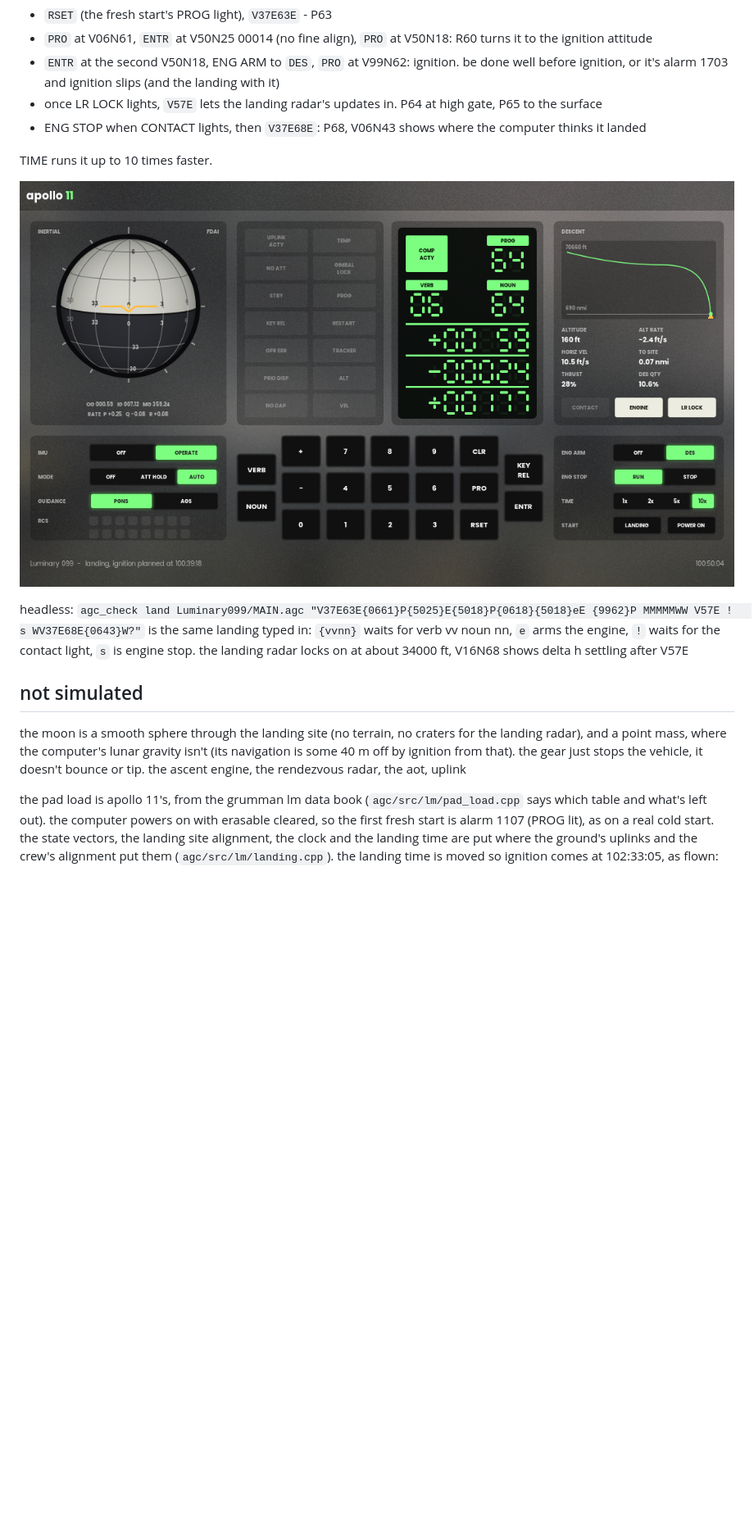
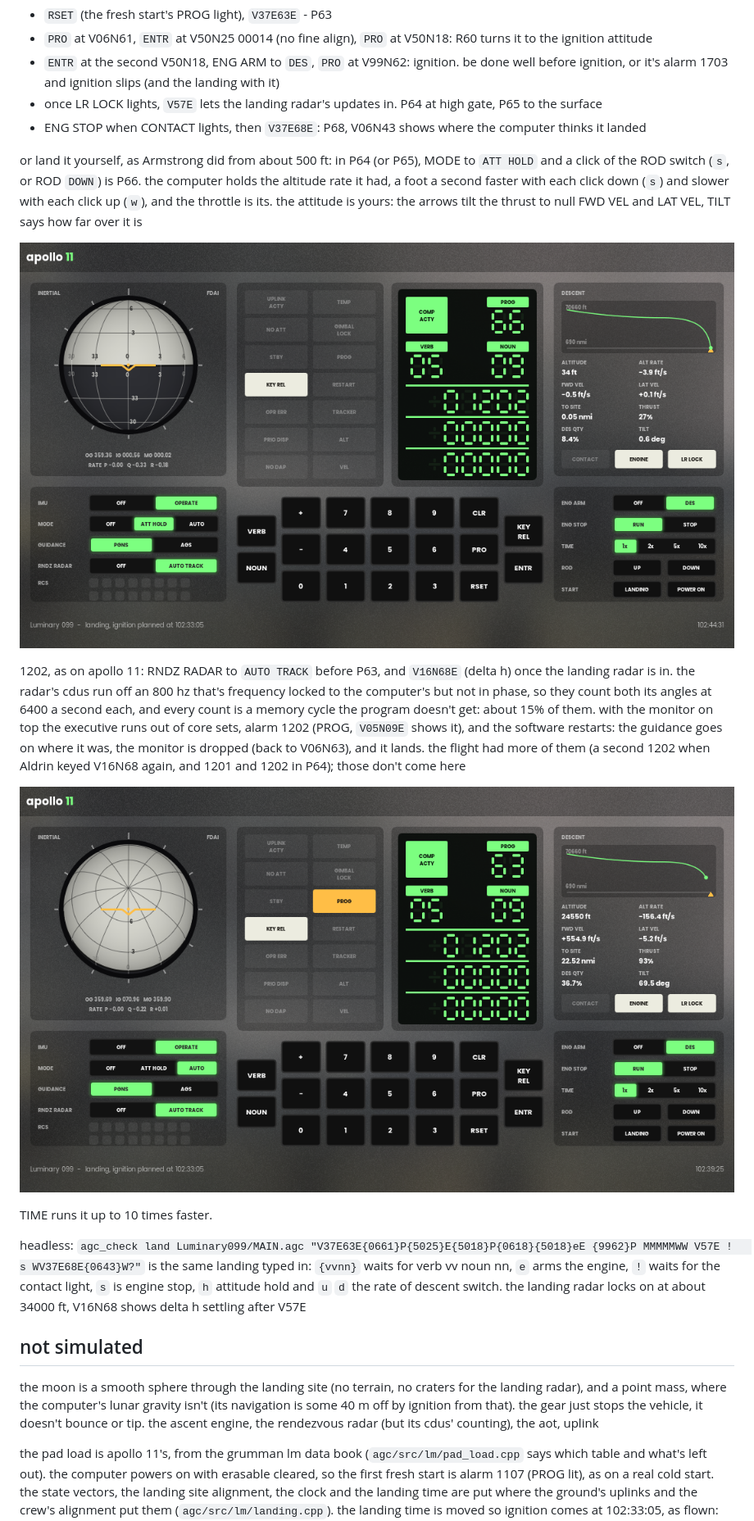
Before and after one commit to neear0/the-apollo-11-agc-but-in-cpp, a Markdown page: README.md, the part around one of its changes. Shown at 82% size. Drawn GitHub-style; pictures changed too: docs/1202.png (added), docs/landing.png; blank space fills up the shorter version.

Commit message:
readme: P66, 1202, new screenshots

```diff
--- a/README.md
+++ b/README.md
@@ -62,15 +62,21 @@ the landing, in the app: START `LANDING` puts the lunar module in apollo 11's de
 - once LR LOCK lights, `V57E` lets the landing radar's updates in. P64 at high gate, P65 to the surface
 - ENG STOP when CONTACT lights, then `V37E68E`: P68, V06N43 shows where the computer thinks it landed
 
+or land it yourself, as Armstrong did from about 500 ft: in P64 (or P65), MODE to `ATT HOLD` and a click of the ROD switch (`s`, or ROD `DOWN`) is P66. the computer holds the altitude rate it had, a foot a second faster with each click down (`s`) and slower with each click up (`w`), and the throttle is its. the attitude is yours: the arrows tilt the thrust to null FWD VEL and LAT VEL, TILT says how far over it is
+
+![P66 at 34 ft, attitude hold, coming down at 3.9 ft/s on the rate of descent switch](docs/landing.png)
+
+1202, as on apollo 11: RNDZ RADAR to `AUTO TRACK` before P63, and `V16N68E` (delta h) once the landing radar is in. the radar's cdus run off an 800 hz that's frequency locked to the computer's but not in phase, so they count both its angles at 6400 a second each, and every count is a memory cycle the program doesn't get: about 15% of them. with the monitor on top the executive runs out of core sets, alarm 1202 (PROG, `V05N09E` shows it), and the software restarts: the guidance goes on where it was, the monitor is dropped (back to V06N63), and it lands. the flight had more of them (a second 1202 when Aldrin keyed V16N68 again, and 1201 and 1202 in P64); those don't come here
+
+![alarm 1202 at 102:39, V05N09 showing it, the rendezvous radar in AUTO TRACK](docs/1202.png)
+
 TIME runs it up to 10 times faster.
 
-![P64 at 160 ft, the landing radar locked, the site 0.07 nmi ahead](docs/landing.png)
-
-headless: `agc_check land Luminary099/MAIN.agc "V37E63E{0661}P{5025}E{5018}P{0618}{5018}eE {9962}P MMMMMWW V57E !   s WV37E68E{0643}W?"` is the same landing typed in: `{vvnn}` waits for verb vv noun nn, `e` arms the engine, `!` waits for the contact light, `s` is engine stop. the landing radar locks on at about 34000 ft, V16N68 shows delta h settling after V57E
+headless: `agc_check land Luminary099/MAIN.agc "V37E63E{0661}P{5025}E{5018}P{0618}{5018}eE {9962}P MMMMMWW V57E !   s WV37E68E{0643}W?"` is the same landing typed in: `{vvnn}` waits for verb vv noun nn, `e` arms the engine, `!` waits for the contact light, `s` is engine stop, `h` attitude hold and `u` `d` the rate of descent switch. the landing radar locks on at about 34000 ft, V16N68 shows delta h settling after V57E
 
 ## not simulated
 
-the moon is a smooth sphere through the landing site (no terrain, no craters for the landing radar), and a point mass, where the computer's lunar gravity isn't (its navigation is some 40 m off by ignition from that). the gear just stops the vehicle, it doesn't bounce or tip. the ascent engine, the rendezvous radar, the aot, uplink
+the moon is a smooth sphere through the landing site (no terrain, no craters for the landing radar), and a point mass, where the computer's lunar gravity isn't (its navigation is some 40 m off by ignition from that). the gear just stops the vehicle, it doesn't bounce or tip. the ascent engine, the rendezvous radar (but its cdus' counting), the aot, uplink
 
 the pad load is apollo 11's, from the grumman lm data book (`agc/src/lm/pad_load.cpp` says which table and what's left out). the computer powers on with erasable cleared, so the first fresh start is alarm 1107 (PROG lit), as on a real cold start. the state vectors, the landing site alignment, the clock and the landing time are put where the ground's uplinks and the crew's alignment put them (`agc/src/lm/landing.cpp`). the landing time is moved so ignition comes at 102:33:05, as flown: the prelaunch pad load's would put it two hours early, at 100:39
 
```
Also changed, not shown: other parts of README.md (+4 -4 lines).
